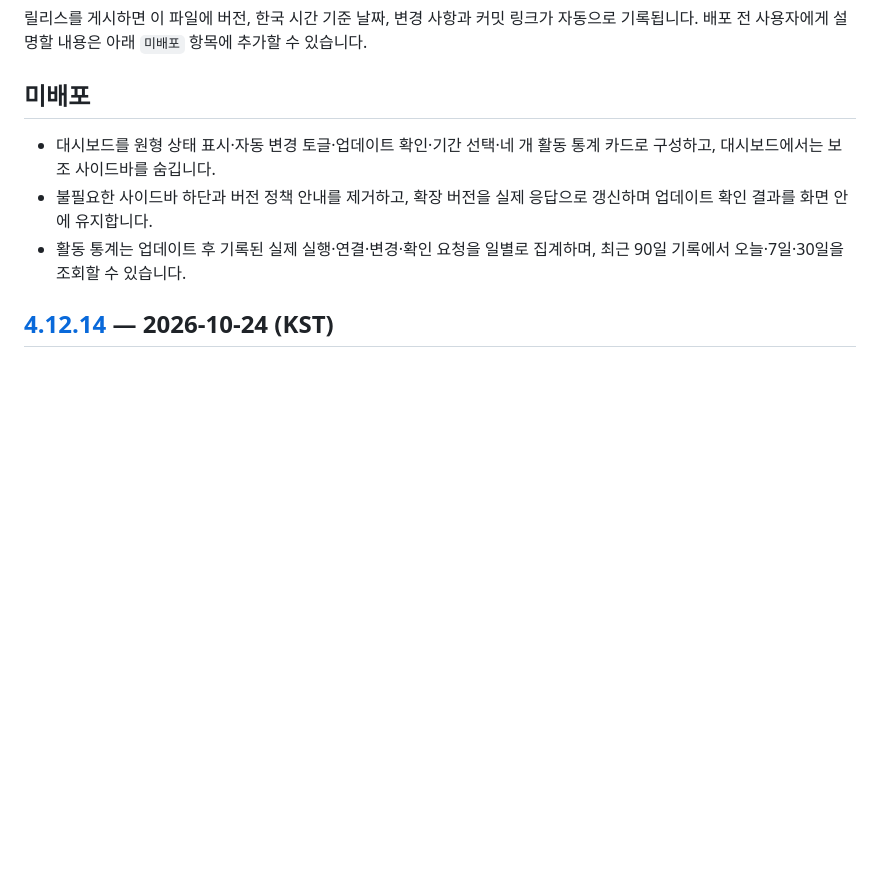
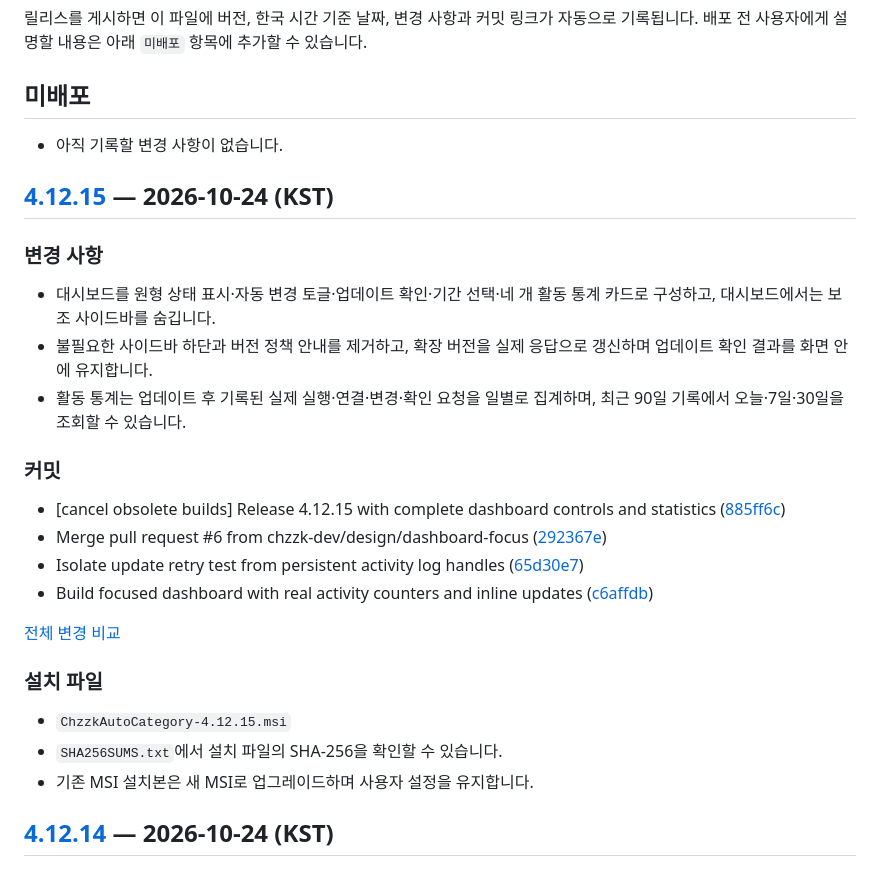
Before and after one commit to chzzk-dev/CHZZK-Auto-Category, a Markdown page: CHANGELOG.md, the part around the change. GitHub-like rendering; blank space fills up the shorter version.

Commit message:
docs: record release v4.12.15 [skip ci]

```diff
--- a/CHANGELOG.md
+++ b/CHANGELOG.md
@@ -5,9 +5,30 @@
 
 ## 미배포
 
+- 아직 기록할 변경 사항이 없습니다.
+
+## [4.12.15](https://github.com/chzzk-dev/CHZZK-Auto-Category/releases/tag/v4.12.15) — 2026-10-24 (KST)
+
+### 변경 사항
+
 - 대시보드를 원형 상태 표시·자동 변경 토글·업데이트 확인·기간 선택·네 개 활동 통계 카드로 구성하고, 대시보드에서는 보조 사이드바를 숨깁니다.
 - 불필요한 사이드바 하단과 버전 정책 안내를 제거하고, 확장 버전을 실제 응답으로 갱신하며 업데이트 확인 결과를 화면 안에 유지합니다.
 - 활동 통계는 업데이트 후 기록된 실제 실행·연결·변경·확인 요청을 일별로 집계하며, 최근 90일 기록에서 오늘·7일·30일을 조회할 수 있습니다.
+
+### 커밋
+
+- \[cancel obsolete builds\] Release 4.12.15 with complete dashboard controls and statistics ([885ff6c](https://github.com/chzzk-dev/CHZZK-Auto-Category/commit/885ff6ca6a20282c69877cff8bb51fe806a93279))
+- Merge pull request #6 from chzzk-dev/design/dashboard-focus ([292367e](https://github.com/chzzk-dev/CHZZK-Auto-Category/commit/292367ecf3c9f207c0ca245383badf877a5f68f1))
+- Isolate update retry test from persistent activity log handles ([65d30e7](https://github.com/chzzk-dev/CHZZK-Auto-Category/commit/65d30e74ec2faee7231c71e66dcb074f1e1965e6))
+- Build focused dashboard with real activity counters and inline updates ([c6affdb](https://github.com/chzzk-dev/CHZZK-Auto-Category/commit/c6affdb62cdaa08ecfe7484b604477eb8ded81cd))
+
+[전체 변경 비교](https://github.com/chzzk-dev/CHZZK-Auto-Category/compare/v4.12.14...v4.12.15)
+
+### 설치 파일
+
+- `ChzzkAutoCategory-4.12.15.msi`
+- `SHA256SUMS.txt`에서 설치 파일의 SHA-256을 확인할 수 있습니다.
+- 기존 MSI 설치본은 새 MSI로 업그레이드하며 사용자 설정을 유지합니다.
 
 ## [4.12.14](https://github.com/chzzk-dev/CHZZK-Auto-Category/releases/tag/v4.12.14) — 2026-10-24 (KST)
 
```
